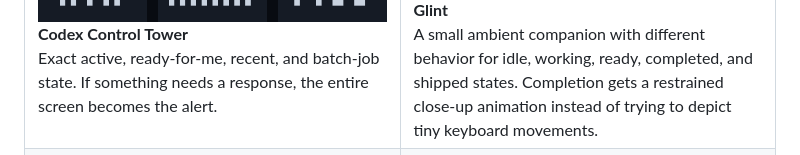
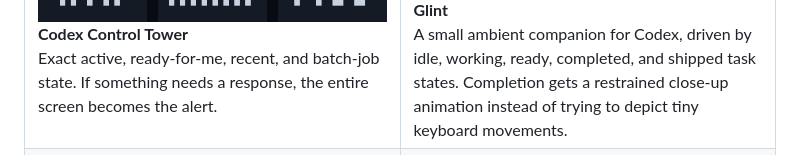
Before and after one commit to joncooper/tidbyts, a Markdown page: README.md, the part around one of its changes. GitHub-like rendering.

Commit message:
Align README gallery

```diff
--- a/README.md
+++ b/README.md
@@ -30,7 +30,7 @@ household projects, and the handful of exceptions that actually need attention.
       <strong>Glint</strong><br>
-      A small ambient companion with different behavior for idle, working,
-      ready, completed, and shipped states. Completion gets a restrained
-      close-up animation instead of trying to depict tiny keyboard movements.
+      A small ambient companion for Codex, driven by idle, working, ready,
+      completed, and shipped task states. Completion gets a restrained close-up
+      animation instead of trying to depict tiny keyboard movements.
     </td>
   </tr>
   <tr>
```
Also changed, not shown: other parts of README.md (+8 -8 lines).
